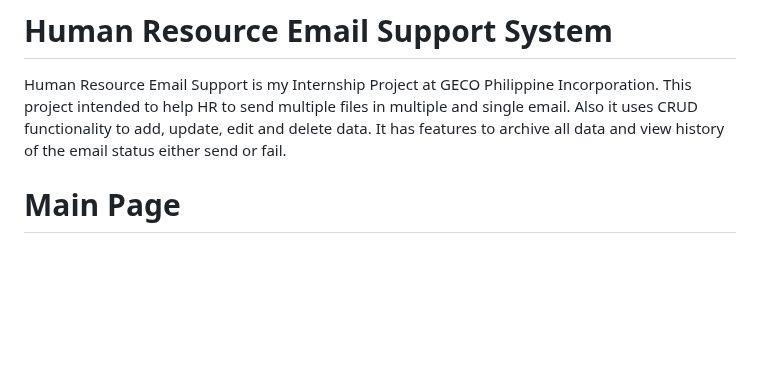
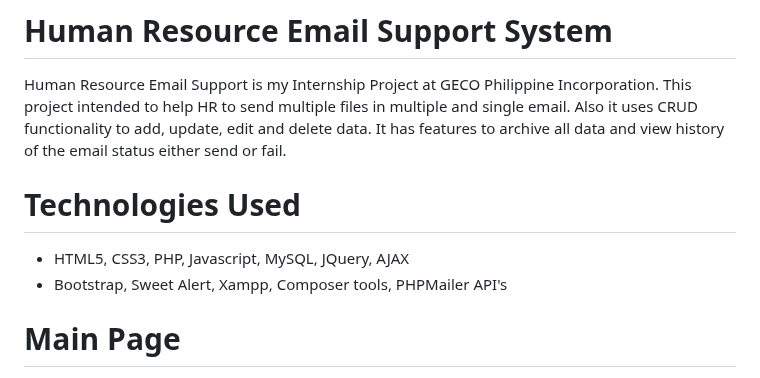
Before and after one commit to francejules22/EmailSupport_HR, a Markdown page: README.md, the part around the change. Drawn GitHub-style; blank space fills up the shorter version.

```diff
--- a/README.md
+++ b/README.md
@@ -1,6 +1,10 @@
 # Human Resource Email Support System
 Human Resource Email Support is my Internship Project at GECO Philippine Incorporation. This project intended to help HR to send multiple files in multiple and single email. Also it uses CRUD functionality to add, update, edit and delete data.
 It has features to archive all data and view history of the email status either send or fail.
+
+# Technologies Used
+* HTML5, CSS3, PHP, Javascript, MySQL, JQuery, AJAX
+* Bootstrap, Sweet Alert, Xampp, Composer tools, PHPMailer API's
 
 # Main Page
 ![hr1](https://user-images.githubusercontent.com/80078725/228458961-8d1b1f94-5da4-4fac-8f45-78ea90171a91.png)
```
